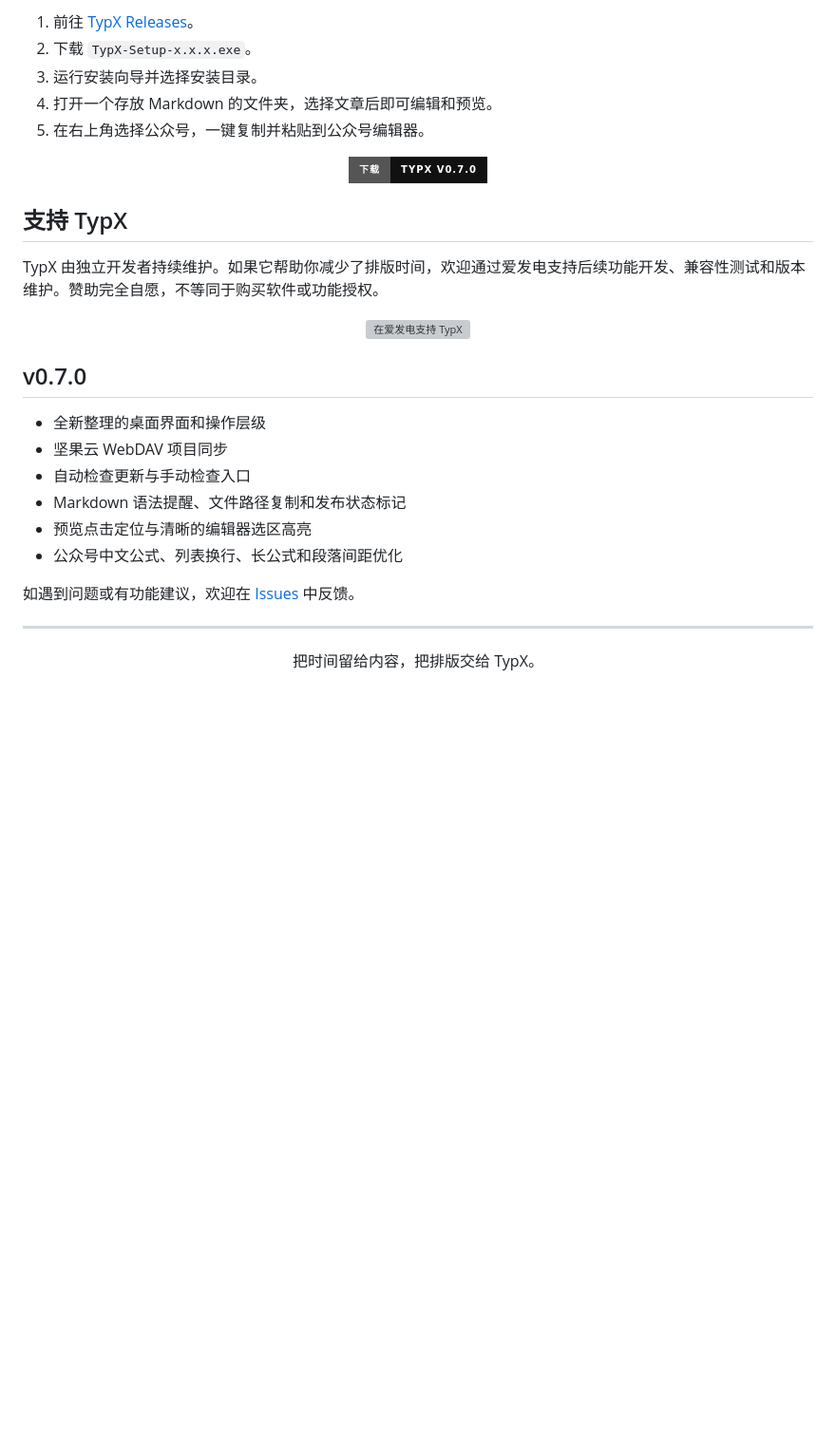
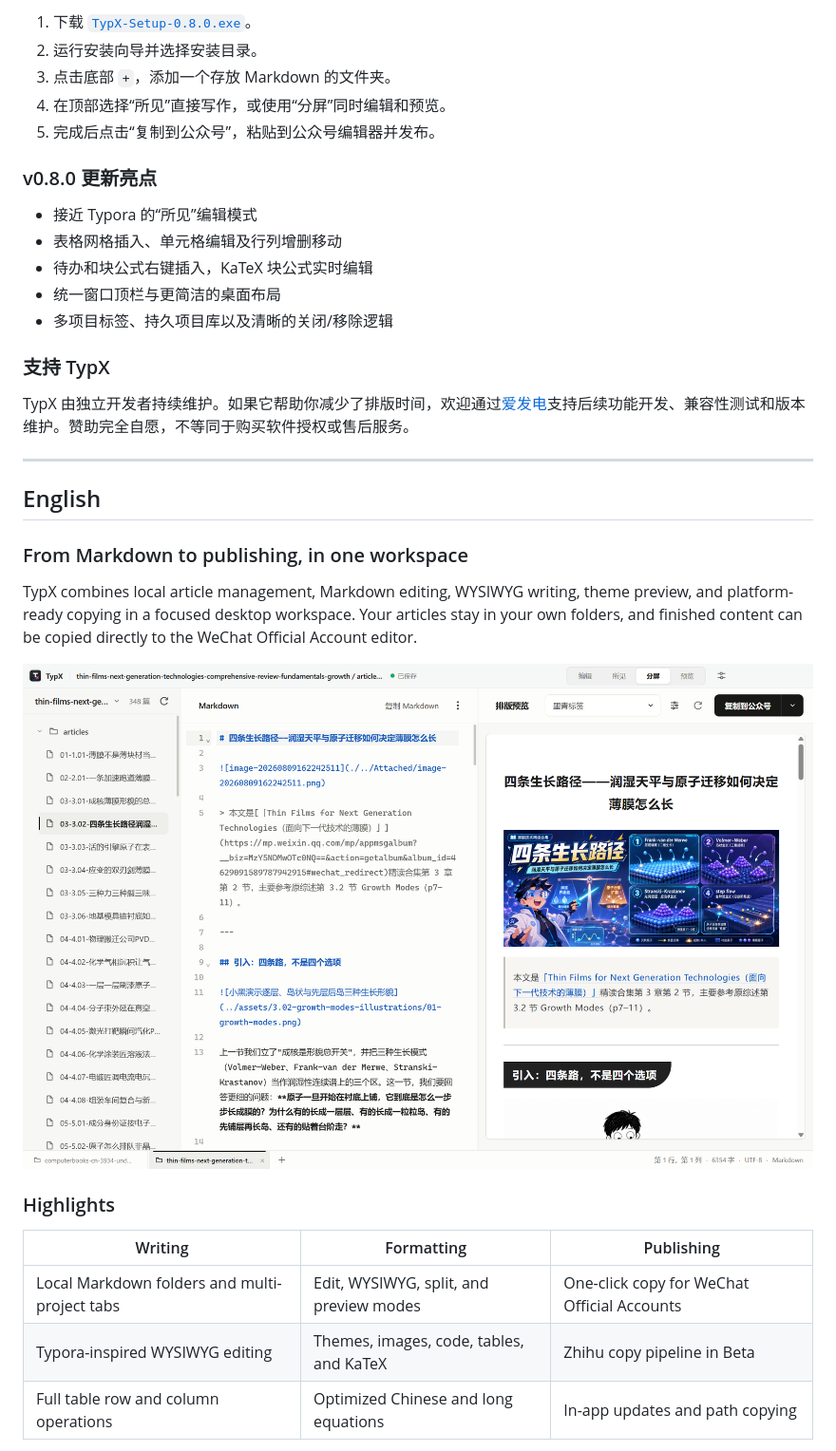
Before and after one commit to LuckyZ10/TypX, a Markdown page: README.md, the part around the change printed below. Shown: that part at 95% size. Rendered like a GitHub page; pictures changed too: images/overview.png; badges without logos; blank space fills up the shorter version; grey boxes are pictures that could not be loaded.

```diff
--- a/README.md
+++ b/README.md
@@ -74,37 +83,37 @@ TypX 把本地文章、Markdown 编辑、主题预览和平台发布整理在同
 
-1. 前往 [TypX Releases](https://github.com/LuckyZ10/TypX/releases/tag/v0.7.0)。
-2. 下载 `TypX-Setup-x.x.x.exe`。
-3. 运行安装向导并选择安装目录。
-4. 打开一个存放 Markdown 的文件夹，选择文章后即可编辑和预览。
-5. 在右上角选择公众号，一键复制并粘贴到公众号编辑器。
+1. 下载 [`TypX-Setup-0.8.0.exe`](https://github.com/LuckyZ10/TypX/releases/download/v0.8.0/TypX-Setup-0.8.0.exe)。
+2. 运行安装向导并选择安装目录。
+3. 点击底部 `+`，添加一个存放 Markdown 的文件夹。
+4. 在顶部选择“所见”直接写作，或使用“分屏”同时编辑和预览。
+5. 完成后点击“复制到公众号”，粘贴到公众号编辑器并发布。
 
-<p align="center">
-  <a href="https://github.com/LuckyZ10/TypX/releases/download/v0.7.0/TypX-Setup-0.7.0.exe">
-    <img src="https://img.shields.io/badge/下载-TypX%20v0.7.0-111111?style=for-the-badge&logo=windows11&logoColor=white" alt="下载 TypX v0.7.0">
-  </a>
-</p>
+### v0.8.0 更新亮点
 
-## 支持 TypX
+- 接近 Typora 的“所见”编辑模式
+- 表格网格插入、单元格编辑及行列增删移动
+- 待办和块公式右键插入，KaTeX 块公式实时编辑
+- 统一窗口顶栏与更简洁的桌面布局
+- 多项目标签、持久项目库以及清晰的关闭/移除逻辑
 
-TypX 由独立开发者持续维护。如果它帮助你减少了排版时间，欢迎通过爱发电支持后续功能开发、兼容性测试和版本维护。赞助完全自愿，不等同于购买软件或功能授权。
+### 支持 TypX
 
-<p align="center">
-  <a href="https://ifdian.net/a/SiliconQuest">
-    <img src="./images/badge-support.svg" width="210" alt="在爱发电支持 TypX">
-  </a>
-</p>
-
-## v0.7.0
-
-- 全新整理的桌面界面和操作层级
-- 坚果云 WebDAV 项目同步
-- 自动检查更新与手动检查入口
-- Markdown 语法提醒、文件路径复制和发布状态标记
-- 预览点击定位与清晰的编辑器选区高亮
-- 公众号中文公式、列表换行、长公式和段落间距优化
-
-如遇到问题或有功能建议，欢迎在 [Issues](https://github.com/LuckyZ10/TypX/issues) 中反馈。
+TypX 由独立开发者持续维护。如果它帮助你减少了排版时间，欢迎通过[爱发电](https://ifdian.net/a/SiliconQuest)支持后续功能开发、兼容性测试和版本维护。赞助完全自愿，不等同于购买软件授权或售后服务。
 
 ---
 
-<p align="center">把时间留给内容，把排版交给 TypX。</p>
+## English
+
+### From Markdown to publishing, in one workspace
+
+TypX combines local article management, Markdown editing, WYSIWYG writing, theme preview, and platform-ready copying in a focused desktop workspace. Your articles stay in your own folders, and finished content can be copied directly to the WeChat Official Account editor.
+
+[![TypX workspace with multiple projects, Markdown editing, and publishing preview](./images/overview.png)](https://github.com/LuckyZ10/TypX/releases/latest)
+
+### Highlights
+
+| Writing | Formatting | Publishing |
+| --- | --- | --- |
+| Local Markdown folders and multi-project tabs | Edit, WYSIWYG, split, and preview modes | One-click copy for WeChat Official Accounts |
+| Typora-inspired WYSIWYG editing | Themes, images, code, tables, and KaTeX | Zhihu copy pipeline in Beta |
+| Full table row and column operations | Optimized Chinese and long equations | In-app updates and path copying |
+
```
Also changed, not shown: other parts of README.md (+91 -33 lines), 1 other file.
